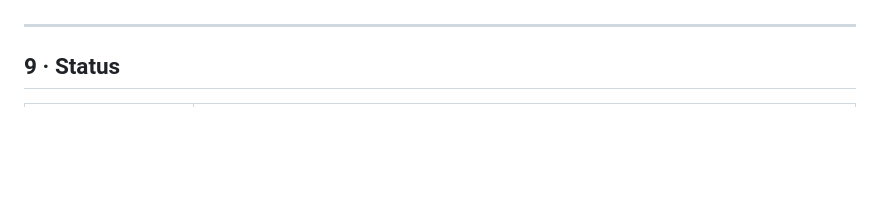
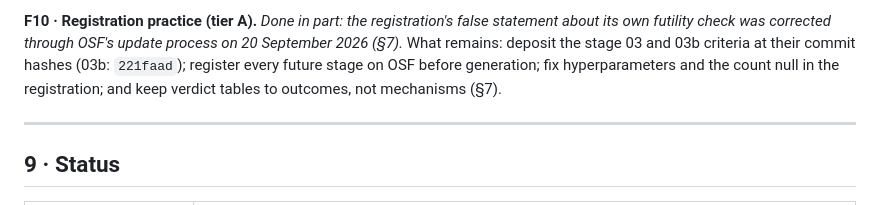
Before and after one commit to alecpacey/film-cognition-research, a Markdown page: research/PAPER.md, the part around one of its changes. GitHub-like rendering; blank space fills up the shorter version.

Commit message:
4e: limitations regrouped and complete; future work as F1-F10 with tiers, falsifiers and what this paper already ran
Co-Authored-By: Claude Opus 5.5 <noreply@anthropic.com>

```diff
--- a/research/PAPER.md
+++ b/research/PAPER.md
@@ -2022,3 +2073,9 @@ claim about live action.
+**F10 · Registration practice (tier A).** *Done in part: the registration's false statement
+about its own futility check was corrected through OSF's update process on 20 September
+2026 (§7).* What remains: deposit the stage 03 and 03b criteria at their commit hashes (03b:
+`221faad`); register every future stage on OSF before generation; fix hyperparameters and
+the count null in the registration; and keep verdict tables to outcomes, not mechanisms
+(§7).
 
 ---
 
```
Also changed, not shown: other parts of research/PAPER.md (+192 -141 lines), research/CONSOLIDATION.md (+1 -1 lines).
